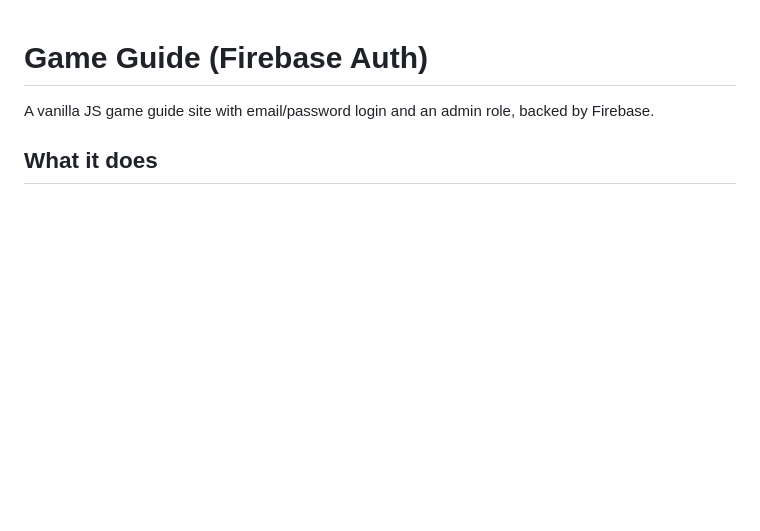
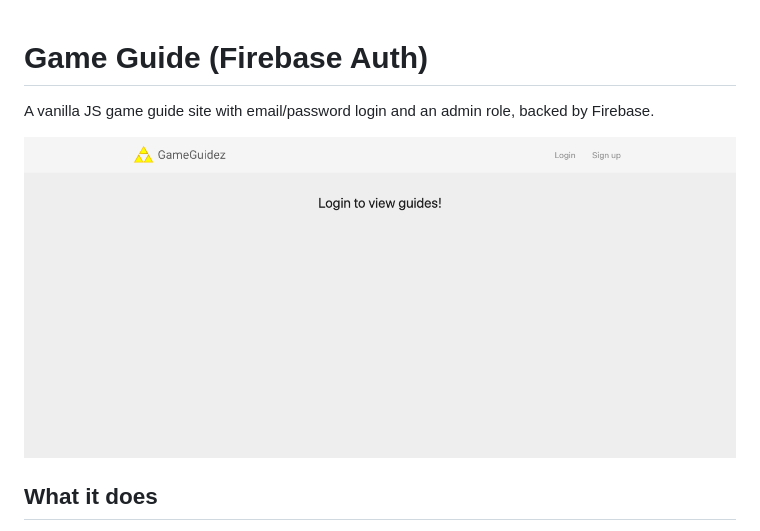
Before and after one commit to kafle1/game-guide-firebaseAuth, a Markdown page: README.md, the part around the change. Drawn GitHub-style; pictures changed too: docs/screenshot.png (added); blank space fills up the shorter version.

```diff
--- a/README.md
+++ b/README.md
@@ -1,6 +1,8 @@
 # Game Guide (Firebase Auth)
 
 A vanilla JS game guide site with email/password login and an admin role, backed by Firebase.
+
+![Screenshot](docs/screenshot.png)
 
 ## What it does
 
```
Also changed, not shown: 4 other files.
